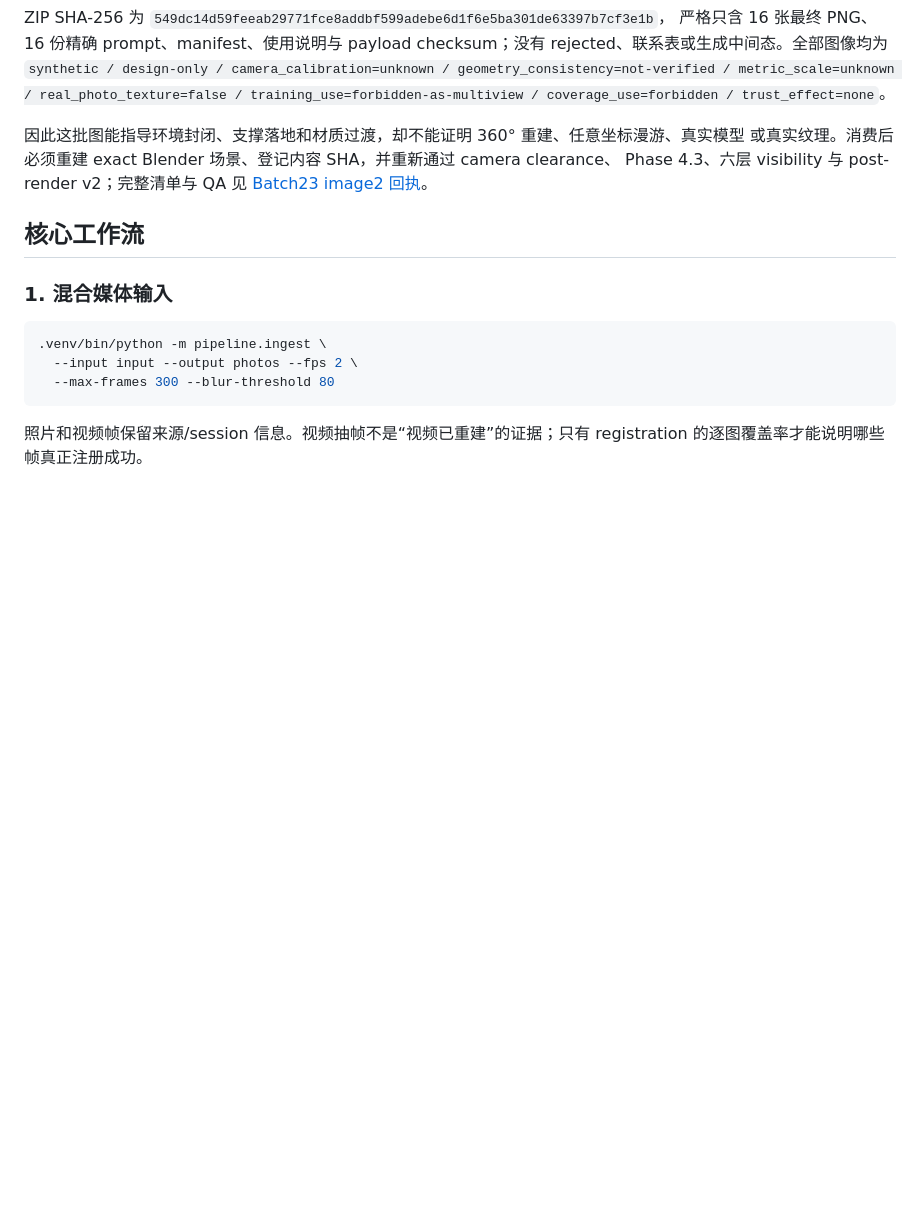
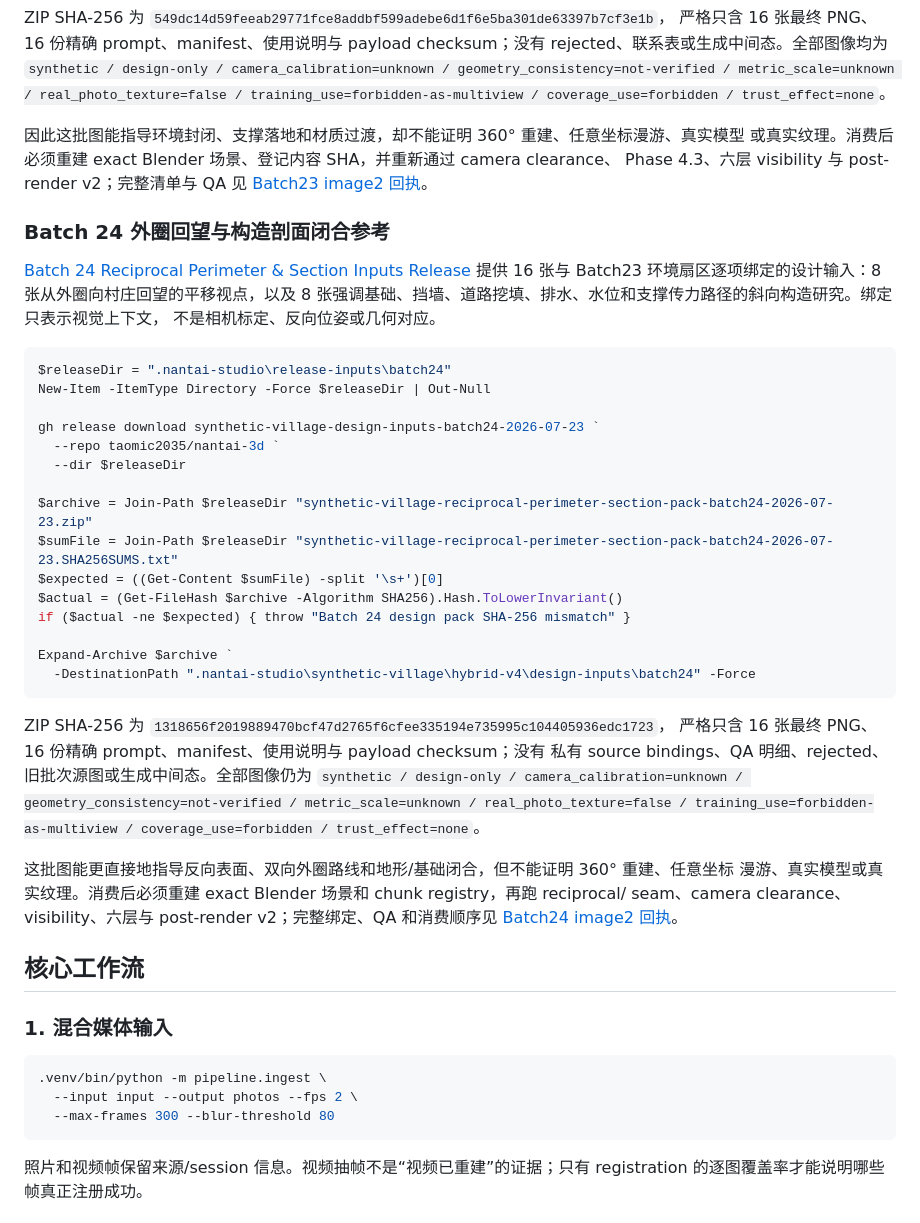
Before and after one commit to taomic2035/nantai-3d, a Markdown page: README.md, the part around the change. Rendered like a GitHub page; blank space fills up the shorter version.

Commit message:
docs(scene): publish Batch24 reciprocal inputs
Co-Authored-By: Codex GPT-5.6 Sol <noreply@openai.com>

````diff
--- a/README.md
+++ b/README.md
@@ -470,6 +470,43 @@ coverage_use=forbidden / trust_effect=none`。
 Phase 4.3、六层 visibility 与 post-render v2；完整清单与 QA 见
 [Batch23 image2 回执](handoff/FEEDBACK-IMAGE2-027-batch23-environment-envelope-support.md)。
 
+### Batch 24 外圈回望与构造剖面闭合参考
+
+[Batch 24 Reciprocal Perimeter & Section Inputs Release](https://github.com/taomic2035/nantai-3d/releases/tag/synthetic-village-design-inputs-batch24-2026-07-23)
+提供 16 张与 Batch23 环境扇区逐项绑定的设计输入：8 张从外圈向村庄回望的平移视点，以及
+8 张强调基础、挡墙、道路挖填、排水、水位和支撑传力路径的斜向构造研究。绑定只表示视觉上下文，
+不是相机标定、反向位姿或几何对应。
+
+```powershell
+$releaseDir = ".nantai-studio\release-inputs\batch24"
+New-Item -ItemType Directory -Force $releaseDir | Out-Null
+
+gh release download synthetic-village-design-inputs-batch24-2026-07-23 `
+  --repo taomic2035/nantai-3d `
+  --dir $releaseDir
+
+$archive = Join-Path $releaseDir "synthetic-village-reciprocal-perimeter-section-pack-batch24-2026-07-23.zip"
+$sumFile = Join-Path $releaseDir "synthetic-village-reciprocal-perimeter-section-pack-batch24-2026-07-23.SHA256SUMS.txt"
+$expected = ((Get-Content $sumFile) -split '\s+')[0]
+$actual = (Get-FileHash $archive -Algorithm SHA256).Hash.ToLowerInvariant()
+if ($actual -ne $expected) { throw "Batch 24 design pack SHA-256 mismatch" }
+
+Expand-Archive $archive `
+  -DestinationPath ".nantai-studio\synthetic-village\hybrid-v4\design-inputs\batch24" -Force
+```
+
+ZIP SHA-256 为 `1318656f2019889470bcf47d2765f6cfee335194e735995c104405936edc1723`，
+严格只含 16 张最终 PNG、16 份精确 prompt、manifest、使用说明与 payload checksum；没有
+私有 source bindings、QA 明细、rejected、旧批次源图或生成中间态。全部图像仍为
+`synthetic / design-only / camera_calibration=unknown / geometry_consistency=not-verified /
+metric_scale=unknown / real_photo_texture=false / training_use=forbidden-as-multiview /
+coverage_use=forbidden / trust_effect=none`。
+
+这批图能更直接地指导反向表面、双向外圈路线和地形/基础闭合，但不能证明 360° 重建、任意坐标
+漫游、真实模型或真实纹理。消费后必须重建 exact Blender 场景和 chunk registry，再跑 reciprocal/
+seam、camera clearance、visibility、六层与 post-render v2；完整绑定、QA 和消费顺序见
+[Batch24 image2 回执](handoff/FEEDBACK-IMAGE2-028-batch24-reciprocal-perimeter-section.md)。
+
 ## 核心工作流
 
 ### 1. 混合媒体输入
````
Also changed, not shown: handoff/FEEDBACK-IMAGE2-028-batch24-reciprocal-perimeter-section.md (added, +111 -0 lines).
